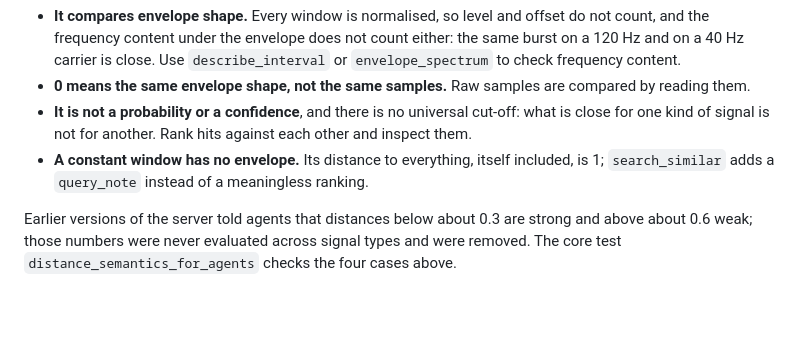
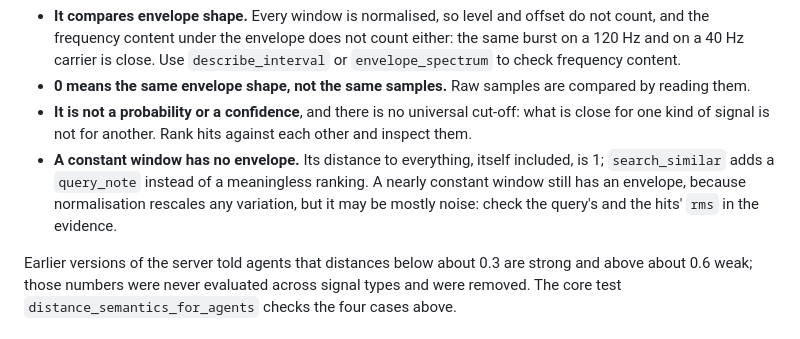
Before and after one commit to merkhet-io/morletdb, a Markdown page: docs/mcp.md, the part around the change. Rendered like a GitHub page; blank space fills up the shorter version.

Commit message:
docs/mcp.md: nearly constant windows
Co-Authored-By: Claude Opus 5.5 <noreply@anthropic.com>

```diff
--- a/docs/mcp.md
+++ b/docs/mcp.md
@@ -129,7 +129,9 @@ The server tells agents what that does and does not mean:
 - **It is not a probability or a confidence**, and there is no universal cut-off: what is close for one kind
   of signal is not for another. Rank hits against each other and inspect them.
 - **A constant window has no envelope.** Its distance to everything, itself included, is 1; `search_similar`
-  adds a `query_note` instead of a meaningless ranking.
+  adds a `query_note` instead of a meaningless ranking. A nearly constant window still has an envelope,
+  because normalisation rescales any variation, but it may be mostly noise: check the query's and the hits'
+  `rms` in the evidence.
 
 Earlier versions of the server told agents that distances below about 0.3 are strong and above about 0.6 weak;
 those numbers were never evaluated across signal types and were removed. The core test
```
